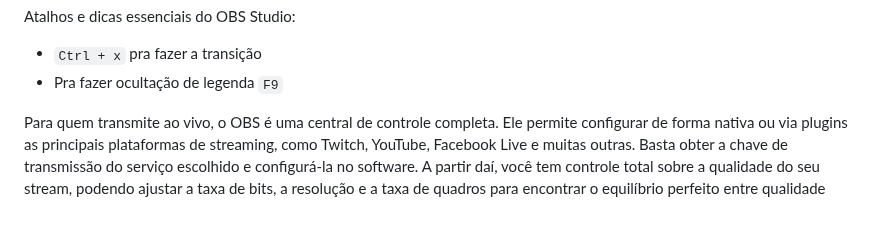
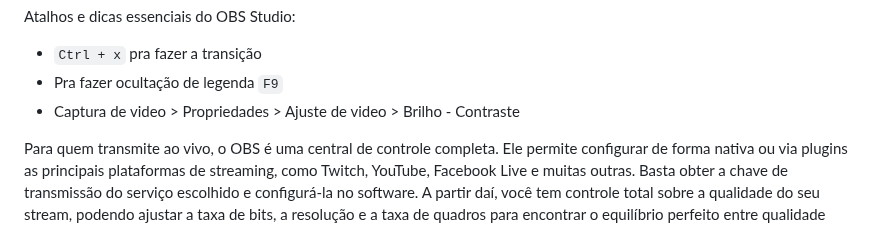
Before and after one commit to IsaacAlves7/live-streaming, a Markdown page: README.md, the part around the change. Rendered like a GitHub page.

```diff
--- a/README.md
+++ b/README.md
@@ -806,6 +806,7 @@ Atalhos e dicas essenciais do OBS Studio:
 
 - `Ctrl + x` pra fazer a transição
 - Pra fazer ocultação de legenda `F9`
+- Captura de video > Propriedades > Ajuste de video > Brilho - Contraste
 
 Para quem transmite ao vivo, o OBS é uma central de controle completa. Ele permite configurar de forma nativa ou via plugins as principais plataformas de streaming, como Twitch, YouTube, Facebook Live e muitas outras. Basta obter a chave de transmissão do serviço escolhido e configurá-la no software. A partir daí, você tem controle total sobre a qualidade do seu stream, podendo ajustar a taxa de bits, a resolução e a taxa de quadros para encontrar o equilíbrio perfeito entre qualidade visual e estabilidade da conexão. O recurso de Estúdio de Gravação é vital para o profissionalismo, permitindo que você visualize e ajuste a próxima cena antes de torná-la ativa para o público, tudo sem interromper a transmissão principal.
 
```
